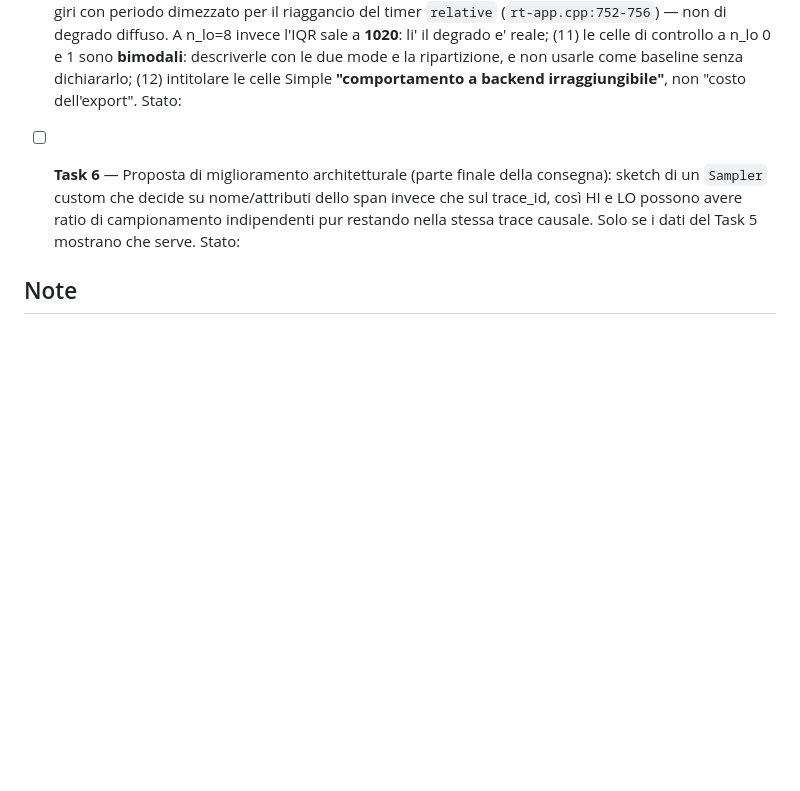
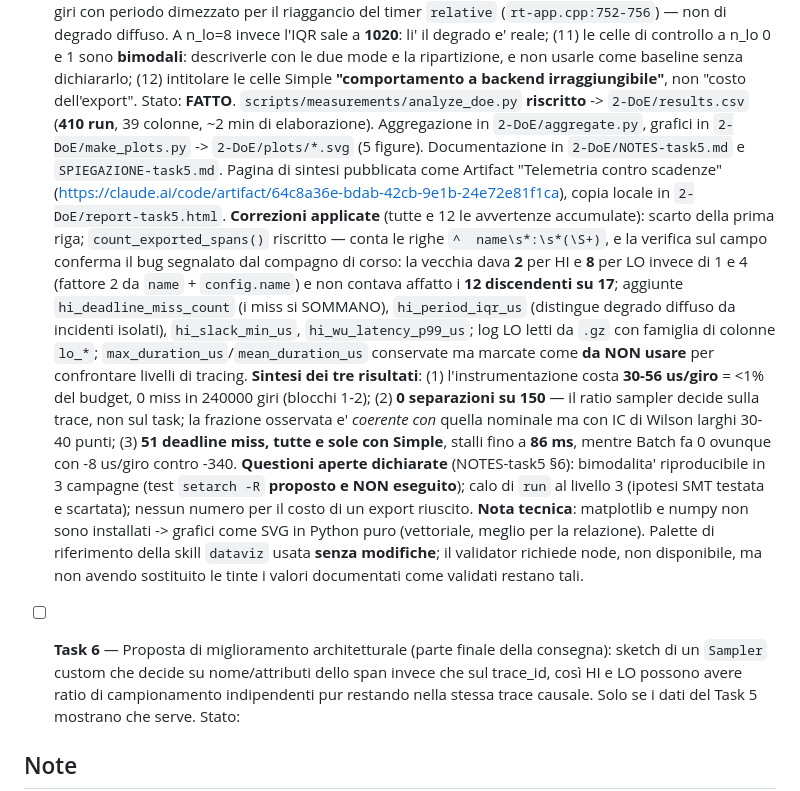
Before and after one commit to FabioAccurso/OTel-capabilities-for-mixed-criticality-workloads, a Markdown page: CLAUDE.md, the part around the change. Drawn GitHub-style; blank space fills up the shorter version.

Commit message:
docs(task5): completa la riga di stato in CLAUDE.md
Il commit precedente aveva spuntato il checkbox ma il paragrafo di stato non
si era applicato: il testo di ancoraggio non corrispondeva.

Co-Authored-By: Claude Opus 5 <noreply@anthropic.com>
Claude-Session: https://claude.ai/code/session_01QdWCn28VjBjiU3K9eF7XgV

```diff
--- a/CLAUDE.md
+++ b/CLAUDE.md
@@ -580,7 +580,34 @@ cosa è successo e perché, non solo con l'esecuzione del comando.
   descriverle con le due mode e la ripartizione, e non usarle come baseline senza
   dichiararlo; (12) intitolare le celle Simple **"comportamento a backend irraggiungibile"**,
   non "costo dell'export".
-  Stato:
+  Stato: **FATTO**. `scripts/measurements/analyze_doe.py` **riscritto** -> `2-DoE/results.csv`
+  (**410 run**, 39 colonne, ~2 min di elaborazione). Aggregazione in `2-DoE/aggregate.py`,
+  grafici in `2-DoE/make_plots.py` -> `2-DoE/plots/*.svg` (5 figure). Documentazione in
+  `2-DoE/NOTES-task5.md` e `SPIEGAZIONE-task5.md`. Pagina di sintesi pubblicata come
+  Artifact "Telemetria contro scadenze"
+  (https://claude.ai/code/artifact/64c8a36e-bdab-42cb-9e1b-24e72e81f1ca), copia locale in
+  `2-DoE/report-task5.html`.
+  **Correzioni applicate** (tutte e 12 le avvertenze accumulate): scarto della prima riga;
+  `count_exported_spans()` riscritto — conta le righe `^  name\s*:\s*(\S+)`, e la
+  verifica sul campo conferma il bug segnalato dal compagno di corso: la vecchia dava
+  **2** per HI e **8** per LO invece di 1 e 4 (fattore 2 da `name` + `config.name`) e non
+  contava affatto i **12 discendenti su 17**; aggiunte `hi_deadline_miss_count` (i miss si
+  SOMMANO), `hi_period_iqr_us` (distingue degrado diffuso da incidenti isolati),
+  `hi_slack_min_us`, `hi_wu_latency_p99_us`; log LO letti da `.gz` con famiglia di colonne
+  `lo_*`; `max_duration_us`/`mean_duration_us` conservate ma marcate come **da NON usare**
+  per confrontare livelli di tracing.
+  **Sintesi dei tre risultati**: (1) l'instrumentazione costa **30-56 us/giro** = <1% del
+  budget, 0 miss in 240000 giri (blocchi 1-2); (2) **0 separazioni su 150** — il ratio
+  sampler decide sulla trace, non sul task; la frazione osservata e' *coerente con* quella
+  nominale ma con IC di Wilson larghi 30-40 punti; (3) **51 deadline miss, tutte e sole con
+  Simple**, stalli fino a **86 ms**, mentre Batch fa 0 ovunque con -8 us/giro contro -340.
+  **Questioni aperte dichiarate** (NOTES-task5 §6): bimodalita' riproducibile in 3 campagne
+  (test `setarch -R` **proposto e NON eseguito**); calo di `run` al livello 3 (ipotesi SMT
+  testata e scartata); nessun numero per il costo di un export riuscito.
+  **Nota tecnica**: matplotlib e numpy non sono installati -> grafici come SVG in Python
+  puro (vettoriale, meglio per la relazione). Palette di riferimento della skill `dataviz`
+  usata **senza modifiche**; il validator richiede node, non disponibile, ma non avendo
+  sostituito le tinte i valori documentati come validati restano tali.
 
 - [ ] **Task 6** — Proposta di miglioramento architetturale (parte finale della
   consegna): sketch di un `Sampler` custom che decide su nome/attributi dello span
```
